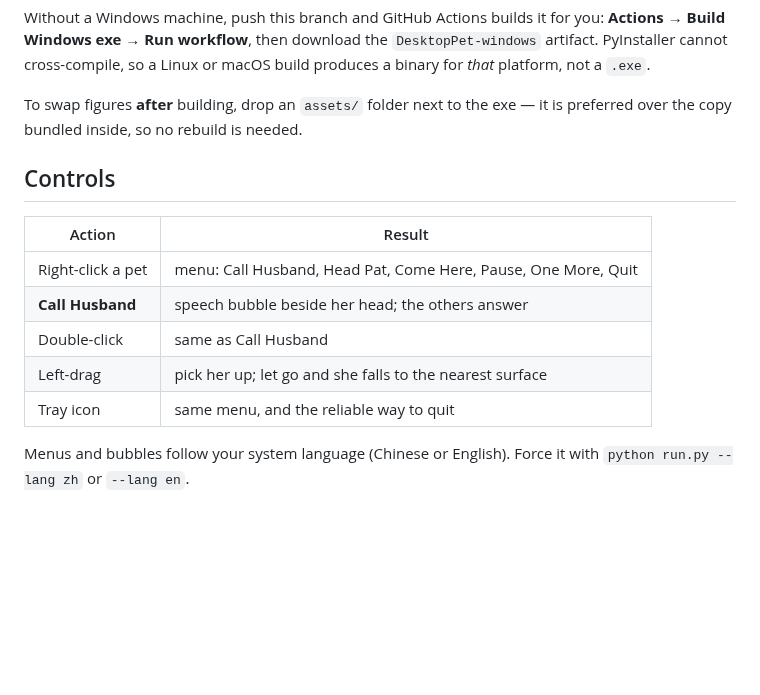
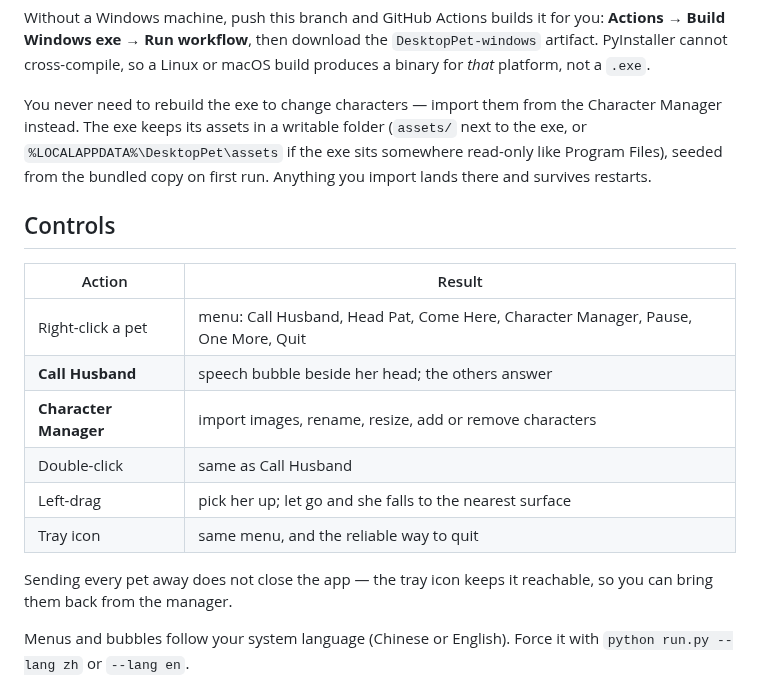
Before and after one commit to Evergarden0101/Desktop-Pet, a Markdown page: README.md, the part around one of its changes. Rendered like a GitHub page; blank space fills up the shorter version.

```diff
--- a/README.md
+++ b/README.md
@@ -85,18 +122,25 @@ you: **Actions → Build Windows exe → Run workflow**, then download the
 `DesktopPet-windows` artifact. PyInstaller cannot cross-compile, so a Linux or
 macOS build produces a binary for *that* platform, not a `.exe`.
 
-To swap figures **after** building, drop an `assets/` folder next to the exe —
-it is preferred over the copy bundled inside, so no rebuild is needed.
+You never need to rebuild the exe to change characters — import them from the
+Character Manager instead. The exe keeps its assets in a writable folder
+(`assets/` next to the exe, or `%LOCALAPPDATA%\DesktopPet\assets` if the exe
+sits somewhere read-only like Program Files), seeded from the bundled copy on
+first run. Anything you import lands there and survives restarts.
 
 ## Controls
 
 | Action | Result |
 | --- | --- |
-| Right-click a pet | menu: Call Husband, Head Pat, Come Here, Pause, One More, Quit |
+| Right-click a pet | menu: Call Husband, Head Pat, Come Here, Character Manager, Pause, One More, Quit |
 | **Call Husband** | speech bubble beside her head; the others answer |
+| **Character Manager** | import images, rename, resize, add or remove characters |
 | Double-click | same as Call Husband |
 | Left-drag | pick her up; let go and she falls to the nearest surface |
 | Tray icon | same menu, and the reliable way to quit |
+
+Sending every pet away does not close the app — the tray icon keeps it
+reachable, so you can bring them back from the manager.
 
 Menus and bubbles follow your system language (Chinese or English). Force it
 with `python run.py --lang zh` or `--lang en`.
```
Also changed, not shown: other parts of README.md (+62 -13 lines), docs/import.png (added), docs/manager.png (added), 17 other files.
